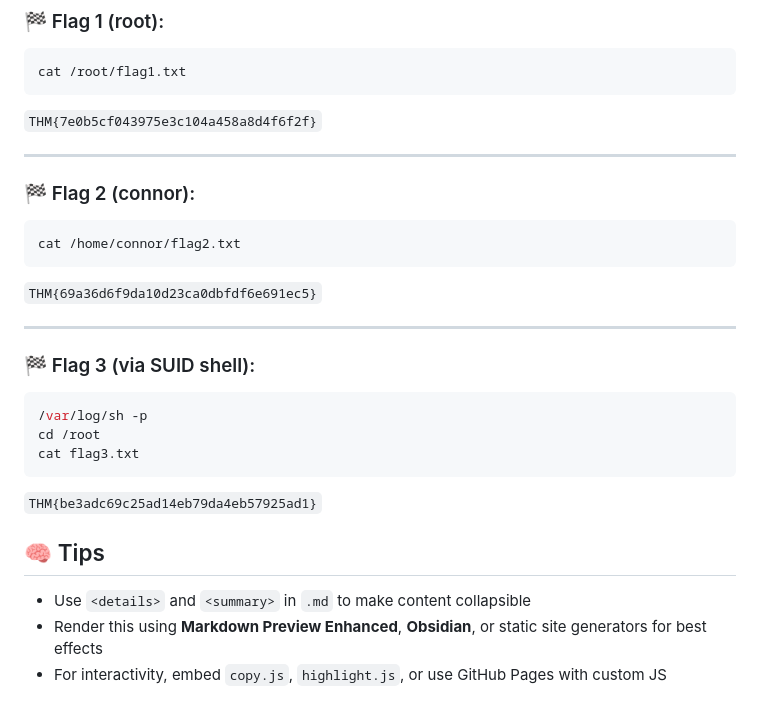
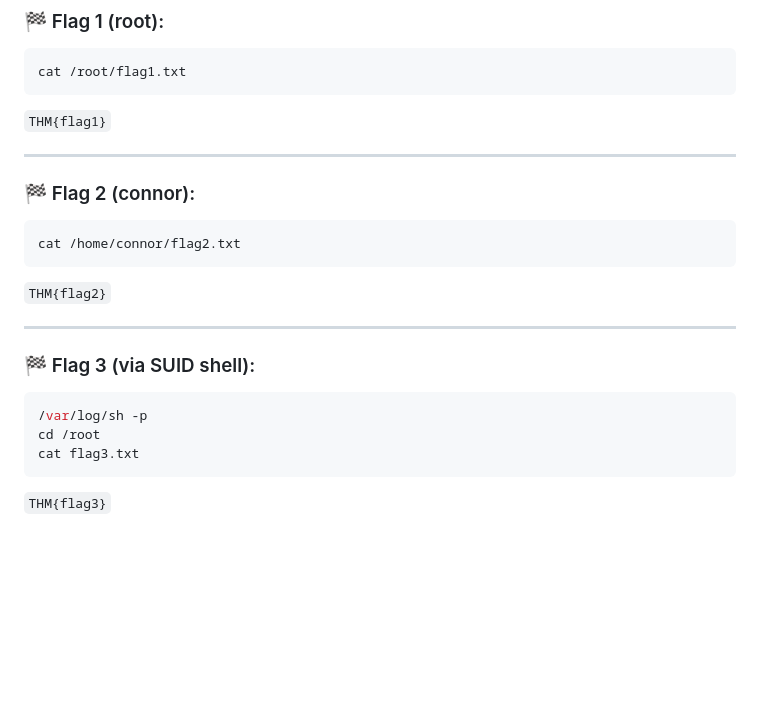
Before and after one commit to PardhuSreeRushiVarma20060119/CybersecurityAndDevelopment, a Markdown page: LifeAroundWriteUps/pythonplayground.md, the part around the change. Rendered like a GitHub page; folded sections open; blank space fills up the shorter version.

````diff
--- a/LifeAroundWriteUps/pythonplayground.md
+++ b/LifeAroundWriteUps/pythonplayground.md
@@ -201,7 +201,7 @@ nc -lnvp 9001
 ```bash
 cat /root/flag1.txt
 ```
-`THM{7e0b5cf043975e3c104a458a8d4f6f2f}`
+`THM{flag1}`
 
 ---
 
@@ -209,7 +209,7 @@ cat /root/flag1.txt
 ```bash
 cat /home/connor/flag2.txt
 ```
-`THM{69a36d6f9da10d23ca0dbfdf6e691ec5}`
+`THM{flag2}`
 
 ---
 
@@ -219,12 +219,6 @@ cat /home/connor/flag2.txt
 cd /root
 cat flag3.txt
 ```
-`THM{be3adc69c25ad14eb79da4eb57925ad1}`
+`THM{flag3}`
 
 </details>
-
-## 🧠 Tips
-
-- Use `<details>` and `<summary>` in `.md` to make content collapsible
-- Render this using **Markdown Preview Enhanced**, **Obsidian**, or static site generators for best effects
-- For interactivity, embed `copy.js`, `highlight.js`, or use GitHub Pages with custom JS
````
